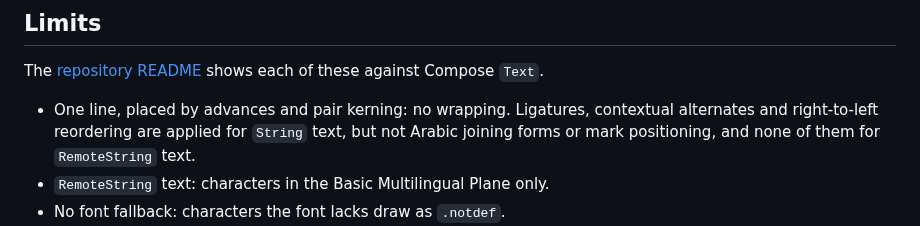
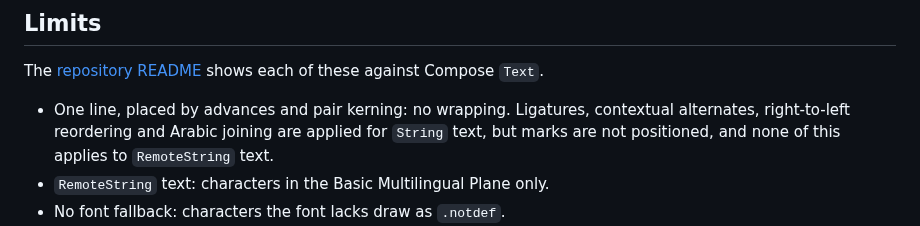
Before and after one commit to yschimke/flexpress, a Markdown page: flexpress-remote/README.md, the part around the change. Rendered like a GitHub page.

```diff
--- a/flexpress-remote/README.md
+++ b/flexpress-remote/README.md
@@ -273,9 +273,9 @@ with `ffmpeg`.
 
 The [repository README](../README.md#limitations) shows each of these against Compose `Text`.
 
-- One line, placed by advances and pair kerning: no wrapping. Ligatures, contextual alternates and
-  right-to-left reordering are applied for `String` text, but not Arabic joining forms or mark
-  positioning, and none of them for `RemoteString` text.
+- One line, placed by advances and pair kerning: no wrapping. Ligatures, contextual alternates,
+  right-to-left reordering and Arabic joining are applied for `String` text, but marks are not
+  positioned, and none of this applies to `RemoteString` text.
 - `RemoteString` text: characters in the Basic Multilingual Plane only.
 - No font fallback: characters the font lacks draw as `.notdef`.
 - TrueType (`glyf`) outlines only, not CFF2. Composite glyphs must place their components by
```
Also changed, not shown: README.md (+7 -6 lines), flexpress-compose/README.md (+2 -2 lines), docs/limitations/complex-script.gif, 7 other files.
